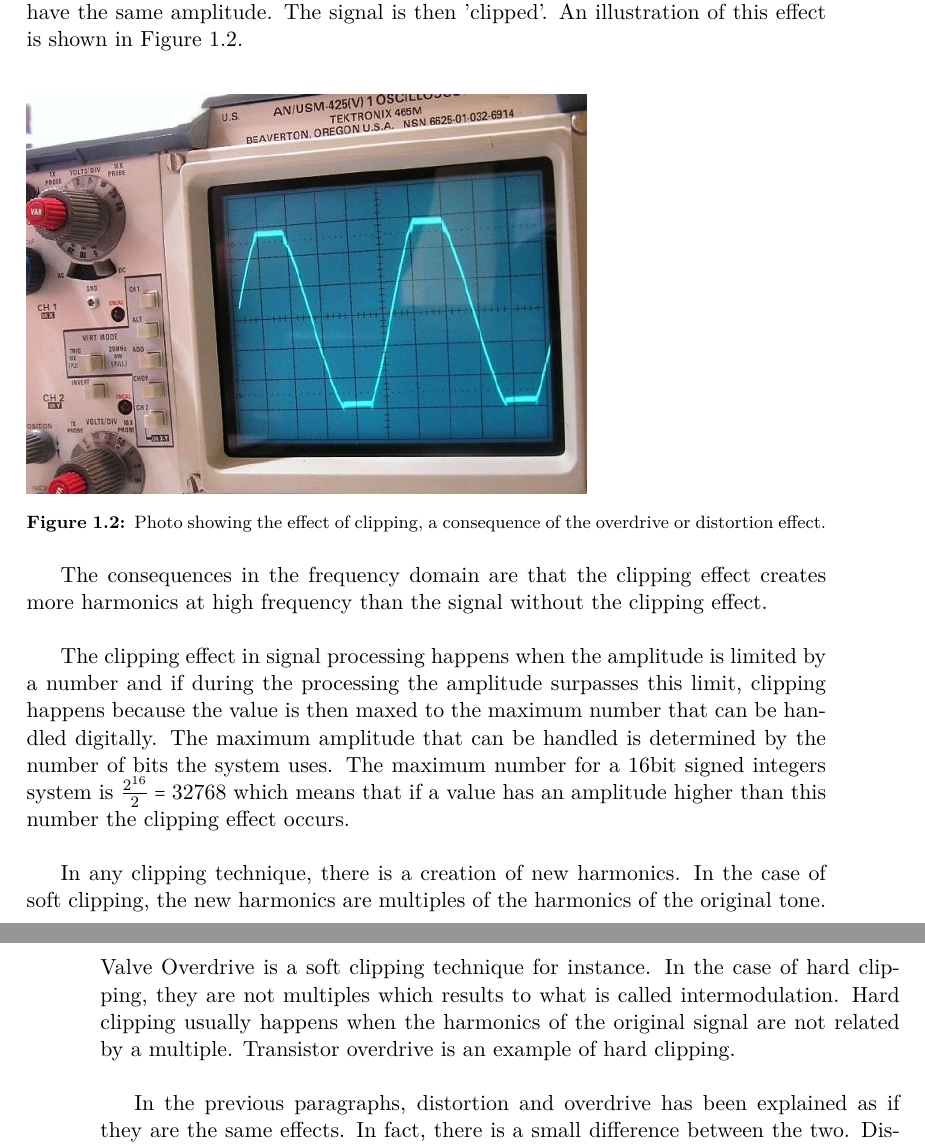
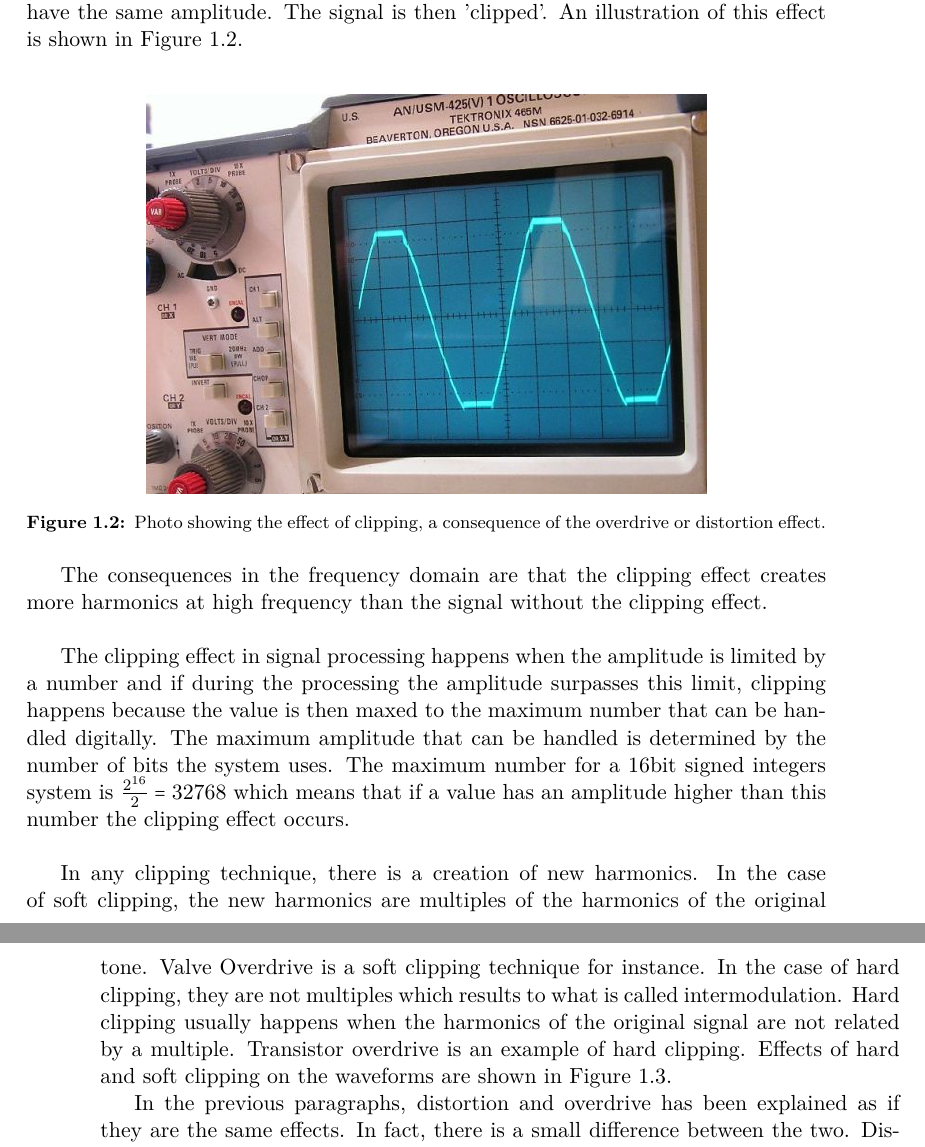
Before and after one commit to jonasbuchholdt/3SP6, a LaTeX thesis (master.tex, which reads chapters/analysing/overdrive.tex): two parts of pages 17 and 18 of 25, joined at a grey line, cut so that both start at the same text. Compiled offline with pdfLaTeX.

Commit message:
Added centering and missing reference to a figure

```diff
--- a/chapters/analysing/overdrive.tex
+++ b/chapters/analysing/overdrive.tex
@@ -5,6 +5,7 @@ the clipping effect is way of changing the waveform when an amplifier is over dr
 The part of the waveform where the amplifier is asked to get a value higher than its maximum capacity gets the maximum value the amplifier can give. It means that all the parts of the waveform where the amplifier is pushed more than its capacity will have the same amplitude. The signal is then 'clipped'. An illustration of this effect is shown in \autoref{fig:clipping1}.\\
 
 \begin{figure} [htbp]
+	\centering
   \includegraphics[width=0.7\textwidth]{clippingeffect.jpg}
   \caption{Photo showing the effect of clipping, a consequence of the overdrive or distortion effect.}
   \label{fig:clipping1}
@@ -15,7 +16,7 @@ The consequences in the frequency domain are that the clipping effect creates mo
 
 The clipping effect in signal processing happens when the amplitude is limited by a number and if during the processing the amplitude surpasses this limit, clipping happens because the value is then maxed to the maximum number that can be handled digitally. The maximum amplitude that can be handled is determined by the number of bits the system uses. The maximum number for a 16bit signed integers system is $\frac{2^{16}}{2} = 32768$ which means that if a value has an amplitude higher than this number the clipping effect occurs. \\
 
-In any clipping technique, there is a creation of new harmonics. In the case of soft clipping, the new harmonics are multiples of the harmonics of the original tone. Valve Overdrive is a soft clipping technique for instance. In the case of hard clipping, they are not multiples which results to what is called intermodulation. Hard clipping usually happens when the harmonics of the original signal are not related by a multiple. Transistor overdrive is an example of hard clipping.\\
+In any clipping technique, there is a creation of new harmonics. In the case of soft clipping, the new harmonics are multiples of the harmonics of the original tone. Valve Overdrive is a soft clipping technique for instance. In the case of hard clipping, they are not multiples which results to what is called intermodulation. Hard clipping usually happens when the harmonics of the original signal are not related by a multiple. Transistor overdrive is an example of hard clipping.  Effects of hard and soft clipping on the waveforms are shown in \autoref{fig:clipping2}.
 
 In the previous paragraphs, distortion and overdrive has been explained as if they are the same effects. In fact, there is a small difference between the two. Distortion changes the original tone more than overdrive which means that distortion will generate more extra harmonics than overdrive and their amplitude tend to be higher. Overdrive effect has "cleaner" consequences on the final tone than distortion. Overdrive is often assigned to soft clipping while distortion is assigned to hard clipping.
 
```
Also changed, not shown: chapters/analysing/overdrive.tex (1 more changed lines).
